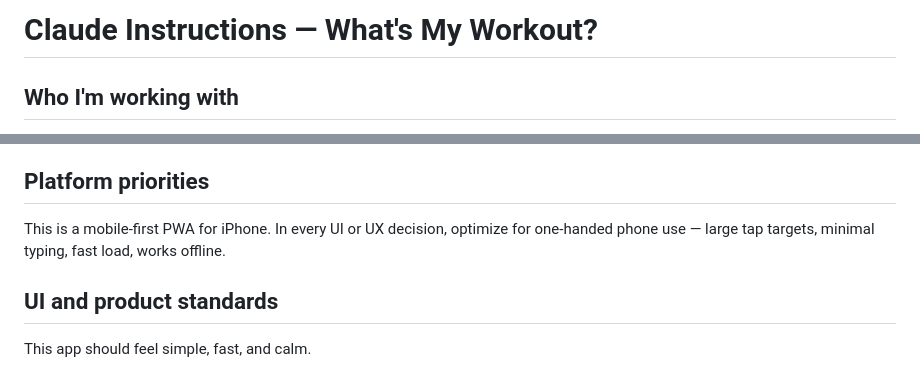
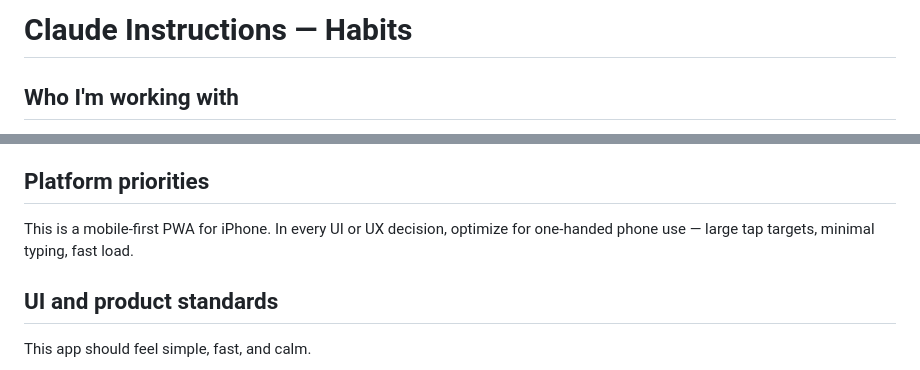
Before and after one commit to chrisaug21/habits, a Markdown page: CLAUDE.md, 2 parts joined by grey strips. GitHub-like rendering.

```diff
--- a/CLAUDE.md
+++ b/CLAUDE.md
@@ -1,4 +1,4 @@
-# Claude Instructions — What's My Workout?
+# Claude Instructions — Habits
 
 ## Who I'm working with
 I am a non-technical PM learning to vibe code. Explain everything in plain language — no jargon. When a technical term is unavoidable, explain it in one sentence.
@@ -133,7 +129,8 @@ Do not rewrite this file unnecessarily.
 - Include service worker bump in message if sw.js was changed
 
 ## Platform priorities
-This is a mobile-first PWA for iPhone. In every UI or UX decision, optimize for one-handed phone use — large tap targets, minimal typing, fast load, works offline.
+This is a mobile-first PWA for iPhone. In every UI or UX decision, optimize for one-handed
+phone use — large tap targets, minimal typing, fast load.
 
 ## UI and product standards
 This app should feel simple, fast, and calm.
```
Also changed, not shown: other parts of CLAUDE.md (+26 -11 lines).
